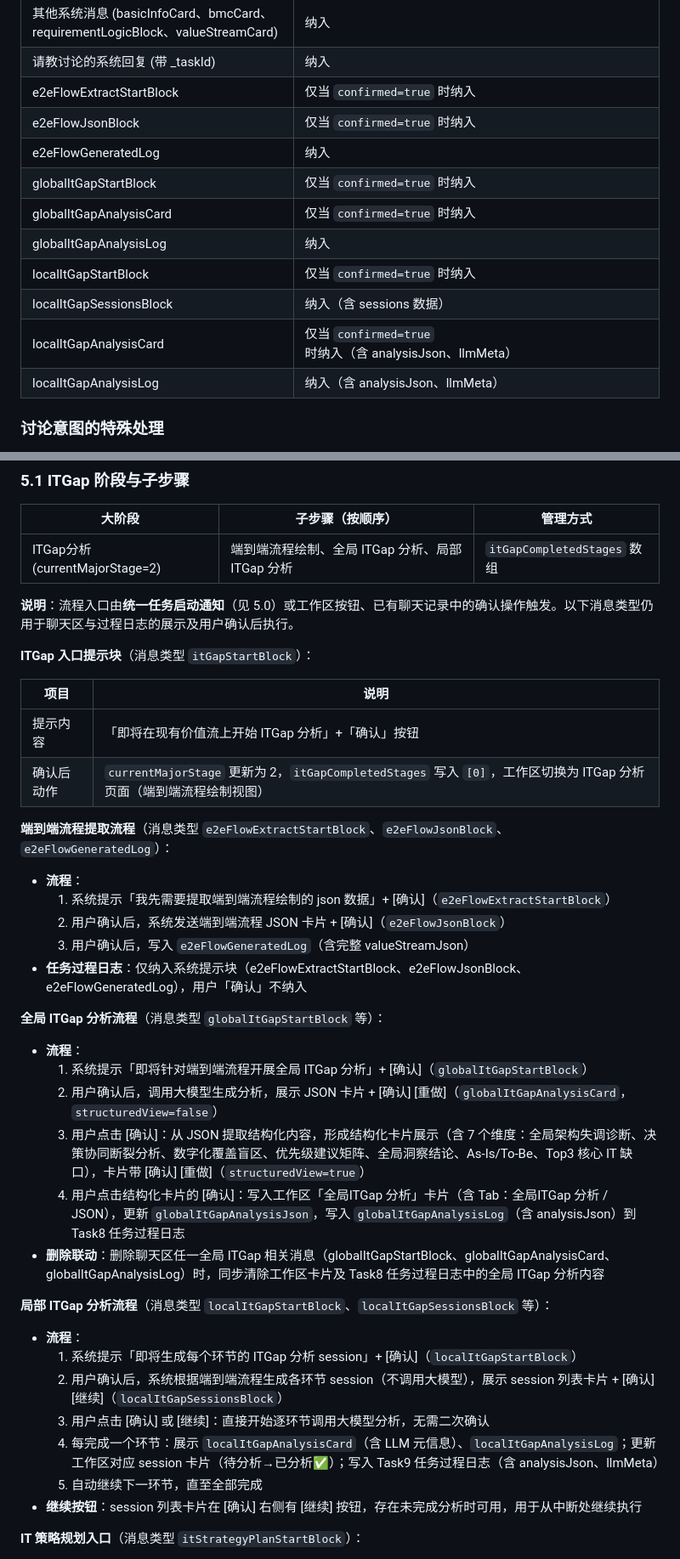
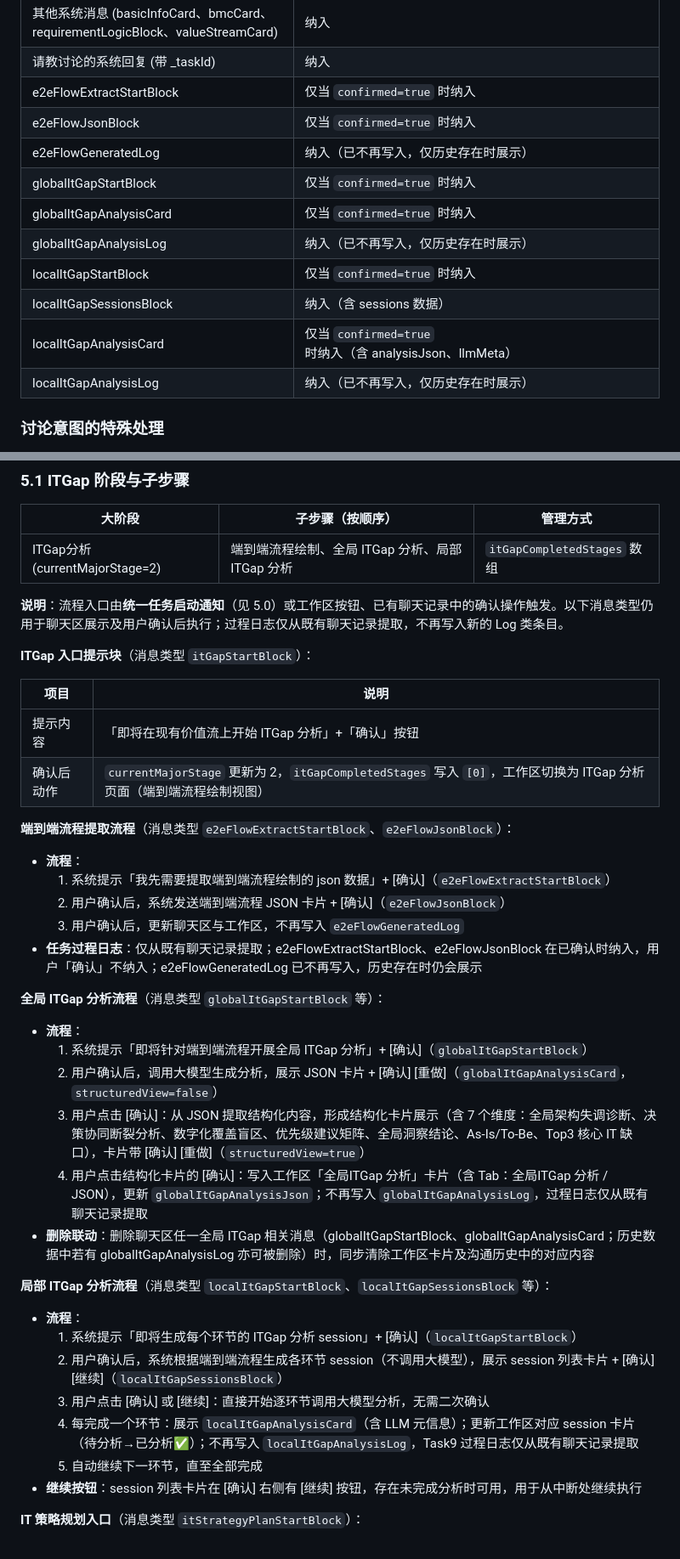
Before and after one commit to lbinhisworld/smart_cto, a Markdown page: 对话模型管理.md, 2 parts joined by grey strips. Shown at 85% size. Rendered like a GitHub page.

```diff
--- a/对话模型管理.md
+++ b/对话模型管理.md
@@ -115,14 +115,14 @@ ${context}
 | 请教讨论的系统回复 (带 _taskId) | 纳入 |
 | e2eFlowExtractStartBlock | 仅当 `confirmed=true` 时纳入 |
 | e2eFlowJsonBlock | 仅当 `confirmed=true` 时纳入 |
-| e2eFlowGeneratedLog | 纳入 |
+| e2eFlowGeneratedLog | 纳入（已不再写入，仅历史存在时展示） |
 | globalItGapStartBlock | 仅当 `confirmed=true` 时纳入 |
 | globalItGapAnalysisCard | 仅当 `confirmed=true` 时纳入 |
-| globalItGapAnalysisLog | 纳入 |
+| globalItGapAnalysisLog | 纳入（已不再写入，仅历史存在时展示） |
 | localItGapStartBlock | 仅当 `confirmed=true` 时纳入 |
 | localItGapSessionsBlock | 纳入（含 sessions 数据） |
 | localItGapAnalysisCard | 仅当 `confirmed=true` 时纳入（含 analysisJson、llmMeta） |
-| localItGapAnalysisLog | 纳入（含 analysisJson、llmMeta） |
+| localItGapAnalysisLog | 纳入（已不再写入，仅历史存在时展示） |
 
 ### 讨论意图的特殊处理
 
@@ -237,7 +237,7 @@ try {
 |--------|------------------|----------|
 | ITGap分析 (currentMajorStage=2) | 端到端流程绘制、全局 ITGap 分析、局部 ITGap 分析 | `itGapCompletedStages` 数组 |
 
-**说明**：流程入口由**统一任务启动通知**（见 5.0）或工作区按钮、已有聊天记录中的确认操作触发。以下消息类型仍用于聊天区与过程日志的展示及用户确认后执行。
+**说明**：流程入口由**统一任务启动通知**（见 5.0）或工作区按钮、已有聊天记录中的确认操作触发。以下消息类型仍用于聊天区展示及用户确认后执行；过程日志仅从既有聊天记录提取，不再写入新的 Log 类条目。
 
 **ITGap 入口提示块**（消息类型 `itGapStartBlock`）：
 
@@ -246,13 +246,13 @@ try {
 | 提示内容 | 「即将在现有价值流上开始 ITGap 分析」+「确认」按钮 |
 | 确认后动作 | `currentMajorStage` 更新为 2，`itGapCompletedStages` 写入 `[0]`，工作区切换为 ITGap 分析页面（端到端流程绘制视图） |
 
-**端到端流程提取流程**（消息类型 `e2eFlowExtractStartBlock`、`e2eFlowJsonBlock`、`e2eFlowGeneratedLog`）：
+**端到端流程提取流程**（消息类型 `e2eFlowExtractStartBlock`、`e2eFlowJsonBlock`）：
 
 - **流程**：
   1. 系统提示「我先需要提取端到端流程绘制的 json 数据」+ [确认]（`e2eFlowExtractStartBlock`）
   2. 用户确认后，系统发送端到端流程 JSON 卡片 + [确认]（`e2eFlowJsonBlock`）
-  3. 用户确认后，写入 `e2eFlowGeneratedLog`（含完整 valueStreamJson）
-- **任务过程日志**：仅纳入系统提示块（e2eFlowExtractStartBlock、e2eFlowJsonBlock、e2eFlowGeneratedLog），用户「确认」不纳入
+  3. 用户确认后，更新聊天区与工作区，不再写入 `e2eFlowGeneratedLog`
+- **任务过程日志**：仅从既有聊天记录提取；e2eFlowExtractStartBlock、e2eFlowJsonBlock 在已确认时纳入，用户「确认」不纳入；e2eFlowGeneratedLog 已不再写入，历史存在时仍会展示
 
 **全局 ITGap 分析流程**（消息类型 `globalItGapStartBlock` 等）：
 
@@ -260,8 +260,8 @@ try {
   1. 系统提示「即将针对端到端流程开展全局 ITGap 分析」+ [确认]（`globalItGapStartBlock`）
   2. 用户确认后，调用大模型生成分析，展示 JSON 卡片 + [确认] [重做]（`globalItGapAnalysisCard`，`structuredView=false`）
   3. 用户点击 [确认]：从 JSON 提取结构化内容，形成结构化卡片展示（含 7 个维度：全局架构失调诊断、决策协同断裂分析、数字化覆盖盲区、优先级建议矩阵、全局洞察结论、As-Is/To-Be、Top3 核心 IT 缺口），卡片带 [确认] [重做]（`structuredView=true`）
-  4. 用户点击结构化卡片的 [确认]：写入工作区「全局ITGap 分析」卡片（含 Tab：全局ITGap 分析 / JSON），更新 `globalItGapAnalysisJson`，写入 `globalItGapAnalysisLog`（含 analysisJson）到 Task8 任务过程日志
-- **删除联动**：删除聊天区任一全局 ITGap 相关消息（globalItGapStartBlock、globalItGapAnalysisCard、globalItGapAnalysisLog）时，同步清除工作区卡片及 Task8 任务过程日志中的全局 ITGap 分析内容
+  4. 用户点击结构化卡片的 [确认]：写入工作区「全局ITGap 分析」卡片（含 Tab：全局ITGap 分析 / JSON），更新 `globalItGapAnalysisJson`；不再写入 `globalItGapAnalysisLog`，过程日志仅从既有聊天记录提取
+- **删除联动**：删除聊天区任一全局 ITGap 相关消息（globalItGapStartBlock、globalItGapAnalysisCard；历史数据中若有 globalItGapAnalysisLog 亦可被删除）时，同步清除工作区卡片及沟通历史中的对应内容
 
 **局部 ITGap 分析流程**（消息类型 `localItGapStartBlock`、`localItGapSessionsBlock` 等）：
 
@@ -269,7 +269,7 @@ try {
   1. 系统提示「即将生成每个环节的 ITGap 分析 session」+ [确认]（`localItGapStartBlock`）
   2. 用户确认后，系统根据端到端流程生成各环节 session（不调用大模型），展示 session 列表卡片 + [确认] [继续]（`localItGapSessionsBlock`）
   3. 用户点击 [确认] 或 [继续]：直接开始逐环节调用大模型分析，无需二次确认
-  4. 每完成一个环节：展示 `localItGapAnalysisCard`（含 LLM 元信息）、`localItGapAnalysisLog`；更新工作区对应 session 卡片（待分析→已分析✅）；写入 Task9 任务过程日志（含 analysisJson、llmMeta）
+  4. 每完成一个环节：展示 `localItGapAnalysisCard`（含 LLM 元信息）；更新工作区对应 session 卡片（待分析→已分析✅）；不再写入 `localItGapAnalysisLog`，Task9 过程日志仅从既有聊天记录提取
   5. 自动继续下一环节，直至全部完成
 - **继续按钮**：session 列表卡片在 [确认] 右侧有 [继续] 按钮，存在未完成分析时可用，用于从中断处继续执行
 
```
Also changed, not shown: other parts of 对话模型管理.md (+6 -4 lines), 数字化问题跟进阶段设计.md (+7 -7 lines).
